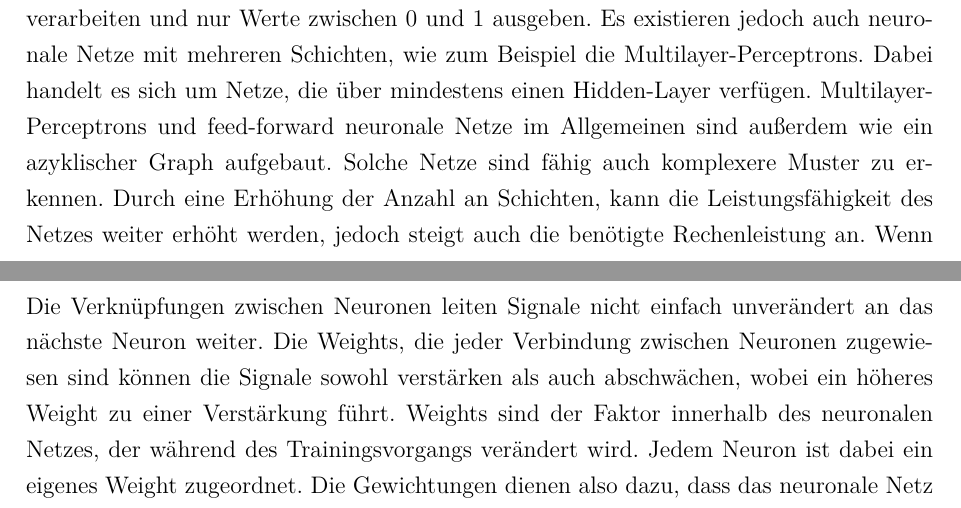
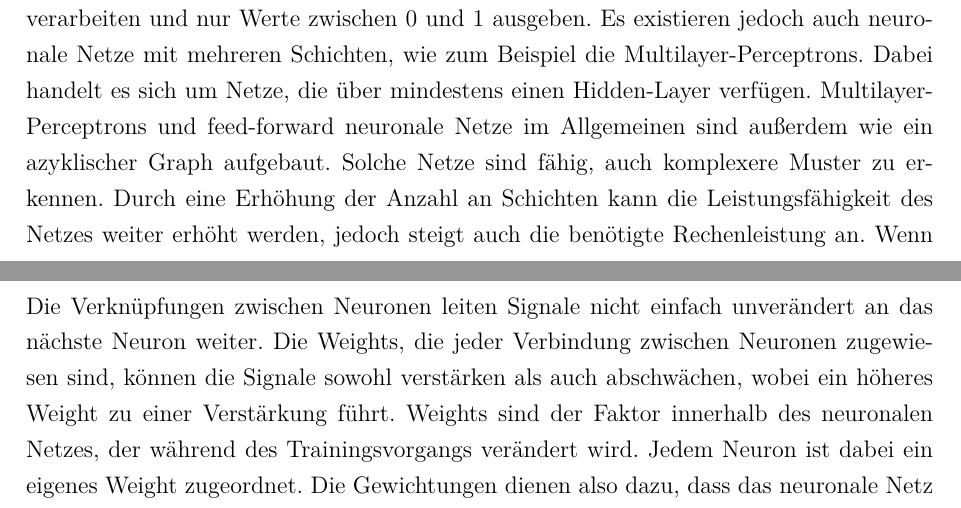
Before and after one commit to ReiwuKleiwu/MA2_Prak_16_Neuronale_Netze, a LaTeX document (LaTeX/BA_LateXVorlage_v3-2.tex, which reads LaTeX/01-3_schichtenmodell.tex, LaTeX/01-4_neuronen_verknüpfungen_weights.tex): two parts of pages 12 and 13 of 25, joined at a grey line, cut so that both start at the same text. Compiled offline with pdfLaTeX.

Commit message:
fix typo

```diff
--- a/LaTeX/01-3_schichtenmodell.tex
+++ b/LaTeX/01-3_schichtenmodell.tex
@@ -10,6 +10,6 @@ Es ist also nur eine Schicht an Verbindungen zwischen der Ein- und Ausgabeschich
 Diese Art von Netzen ist aber verhältnismäßig wenig leistungsfähig und kann keine komplexen Zusammenhänge verarbeiten und nur Werte zwischen 0 und 1 ausgeben.
 Es existieren jedoch auch neuronale Netze mit mehreren Schichten, wie zum Beispiel die Multilayer-Perceptrons. Dabei handelt es sich um Netze, die über mindestens einen Hidden-Layer verfügen.
 Multilayer-Perceptrons und feed-forward neuronale Netze im Allgemeinen sind außerdem wie ein azyklischer Graph aufgebaut.
-Solche Netze sind fähig auch komplexere Muster zu erkennen.
-Durch eine Erhöhung der Anzahl an Schichten, kann die Leistungsfähigkeit des Netzes weiter erhöht werden, jedoch steigt auch die benötigte Rechenleistung an.
+Solche Netze sind fähig, auch komplexere Muster zu erkennen.
+Durch eine Erhöhung der Anzahl an Schichten kann die Leistungsfähigkeit des Netzes weiter erhöht werden, jedoch steigt auch die benötigte Rechenleistung an.
 Wenn ein neuronales Netz über zahlreiche Schichten verfügt, dann wird auch von einem Deep-Neural-Network gesprochen.
--- a/LaTeX/01-4_neuronen_verknüpfungen_weights.tex
+++ b/LaTeX/01-4_neuronen_verknüpfungen_weights.tex
@@ -4,7 +4,7 @@ Jeder Verbindung zwischen zwei Neuronen ist jeweils ein sogenanntes Weight zugeo
 
 \subsubsection{Weights}\label{subsec:neuronen:verknuepfung_neuronen:Weights}
   Die Verknüpfungen zwischen Neuronen leiten Signale nicht einfach unverändert an das nächste Neuron weiter.
-  Die Weights, die jeder Verbindung zwischen Neuronen zugewiesen sind können die Signale sowohl verstärken als auch abschwächen, wobei ein höheres Weight zu einer Verstärkung führt.
+  Die Weights, die jeder Verbindung zwischen Neuronen zugewiesen sind, können die Signale sowohl verstärken als auch abschwächen, wobei ein höheres Weight zu einer Verstärkung führt.
   Weights sind der Faktor innerhalb des neuronalen Netzes, der während des Trainingsvorgangs verändert wird.
   Jedem Neuron ist dabei ein eigenes Weight zugeordnet. Die Gewichtungen dienen also dazu, dass das neuronale Netz überhaupt lernen kann.
   Unwichtige Verbindungen werden während des Lernprozesses abgeschwächt und einige können dadurch sogar fast gänzlich blockiert werden, wohingegen andere Verbindungen verstärkt werden.
```
